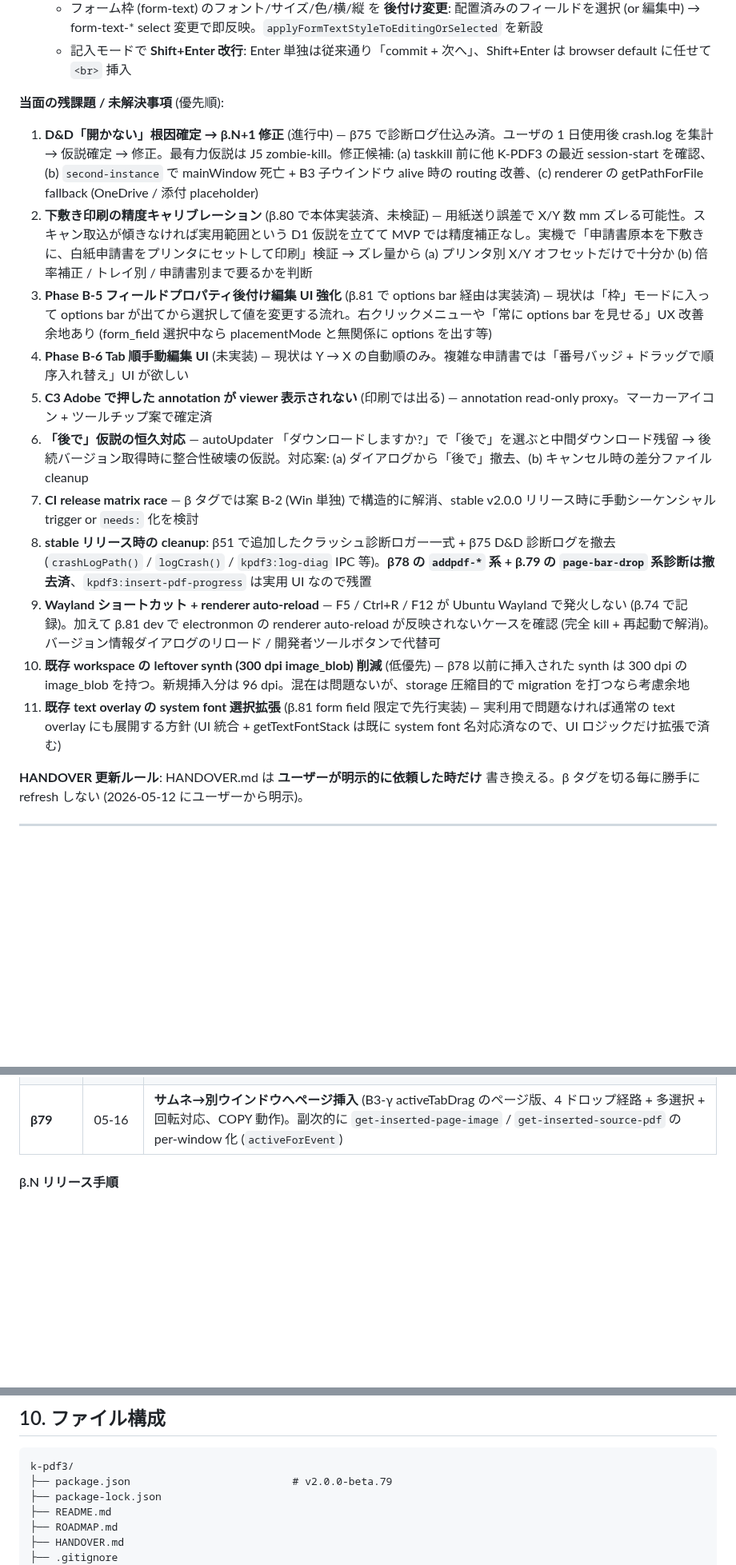
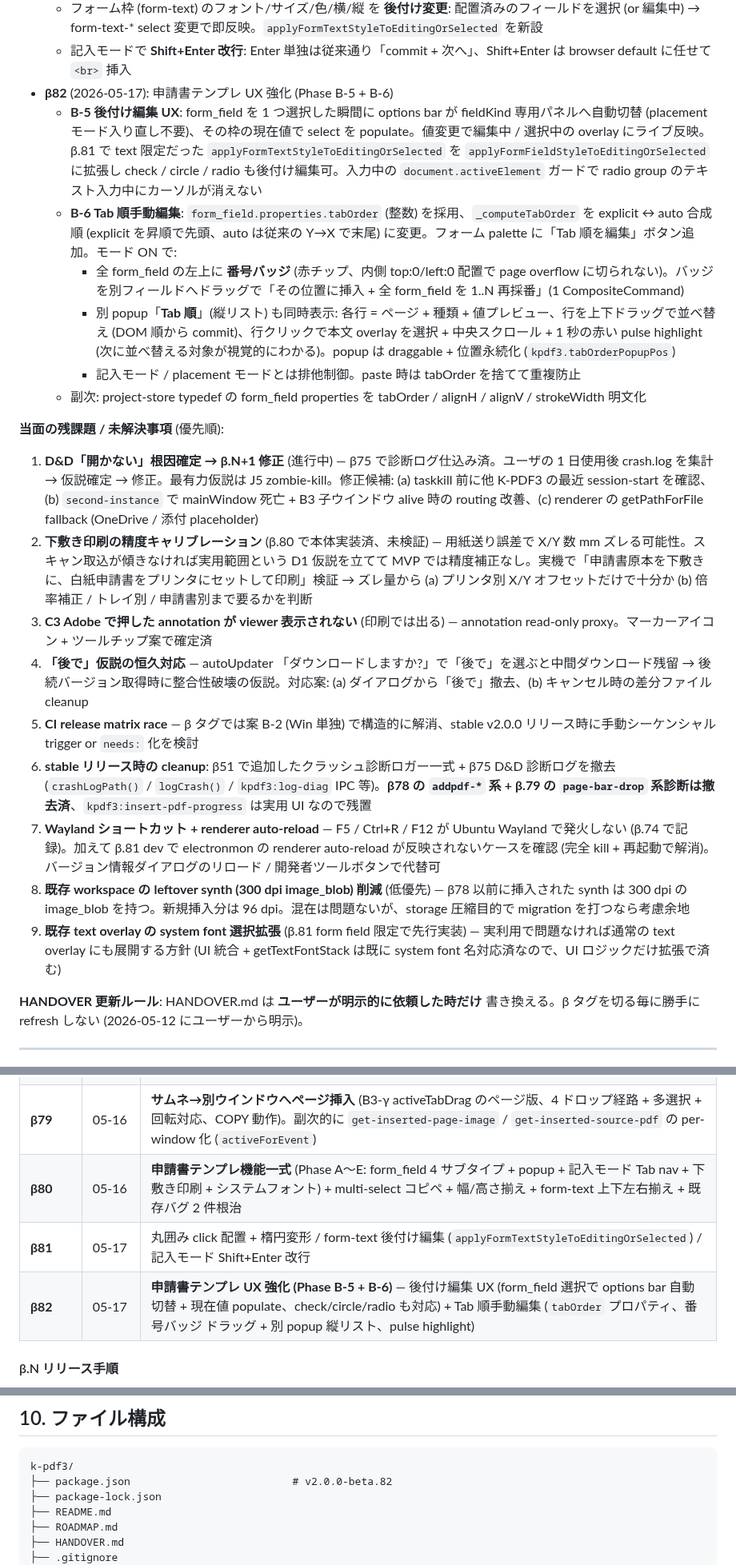
Before and after one commit to windom21-cpu/k-pdf3, a Markdown page: HANDOVER.md, 3 parts joined by grey strips. Shown at 80% size. Drawn GitHub-style; blank space fills up the shorter version.

Commit message:
docs(handover): β.82 追加 — 申請書テンプレ UX 強化 (B-5 後付け編集 + B-6 Tab 順手動編集)
- 現在バージョンを β.82 へ
- 直近完了に β.82 詳細 (B-5/B-6 + 副次の typedef 拡張) を追記
- §6.3 M5 タグ表記、§6.4 β 表、§10 package.json コメントを β.82 に更新
- 残課題から「Phase B-5 / B-6」を消去 (1 番ずらして再採番)
- §8.2 「確認待ち」を β80〜β82 範囲に拡張、β82 後付け編集 / Tab 順 popup の業務検証ポイントを追記
- §17 タスクに 17.20 (B-5 + B-6) を追加

````diff
--- a/HANDOVER.md
+++ b/HANDOVER.md
@@ -40,20 +40,25 @@
   - 丸囲み: click で真円配置 (旧 drag → click)、options bar に「サイズ」select (14/18/24/32/48pt)、四隅ハンドルで楕円に変形可
   - フォーム枠 (form-text) のフォント/サイズ/色/横/縦 を **後付け変更**: 配置済みのフィールドを選択 (or 編集中) → form-text-* select 変更で即反映。`applyFormTextStyleToEditingOrSelected` を新設
   - 記入モードで **Shift+Enter 改行**: Enter 単独は従来通り「commit + 次へ」、Shift+Enter は browser default に任せて `<br>` 挿入
+- **β82** (2026-05-17): 申請書テンプレ UX 強化 (Phase B-5 + B-6)
+  - **B-5 後付け編集 UX**: form_field を 1 つ選択した瞬間に options bar が fieldKind 専用パネルへ自動切替 (placement モード入り直し不要)、その枠の現在値で select を populate。値変更で編集中 / 選択中の overlay にライブ反映。β.81 で text 限定だった `applyFormTextStyleToEditingOrSelected` を `applyFormFieldStyleToEditingOrSelected` に拡張し check / circle / radio も後付け編集可。入力中の `document.activeElement` ガードで radio group のテキスト入力中にカーソルが消えない
+  - **B-6 Tab 順手動編集**: `form_field.properties.tabOrder` (整数) を採用、`_computeTabOrder` を explicit ↔ auto 合成順 (explicit を昇順で先頭、auto は従来の Y→X で末尾) に変更。フォーム palette に「Tab 順を編集」ボタン追加。モード ON で:
+    - 全 form_field の左上に **番号バッジ** (赤チップ、内側 top:0/left:0 配置で page overflow に切られない)。バッジを別フィールドへドラッグで「その位置に挿入 + 全 form_field を 1..N 再採番」(1 CompositeCommand)
+    - 別 popup「**Tab 順**」(縦リスト) も同時表示: 各行 = ページ + 種類 + 値プレビュー、行を上下ドラッグで並べ替え (DOM 順から commit)、行クリックで本文 overlay を選択 + 中央スクロール + 1 秒の赤い pulse highlight (次に並べ替える対象が視覚的にわかる)。popup は draggable + 位置永続化 (`kpdf3.tabOrderPopupPos`)
+    - 記入モード / placement モードとは排他制御。paste 時は tabOrder を捨てて重複防止
+  - 副次: project-store typedef の form_field properties を tabOrder / alignH / alignV / strokeWidth 明文化
 
 **当面の残課題 / 未解決事項** (優先順):
 
 1. **D&D「開かない」根因確定 → β.N+1 修正** (進行中) — β75 で診断ログ仕込み済。ユーザの 1 日使用後 crash.log を集計 → 仮説確定 → 修正。最有力仮説は J5 zombie-kill。修正候補: (a) taskkill 前に他 K-PDF3 の最近 session-start を確認、(b) `second-instance` で mainWindow 死亡 + B3 子ウインドウ alive 時の routing 改善、(c) renderer の getPathForFile fallback (OneDrive / 添付 placeholder)
 2. **下敷き印刷の精度キャリブレーション** (β.80 で本体実装済、未検証) — 用紙送り誤差で X/Y 数 mm ズレる可能性。スキャン取込が傾きなければ実用範囲という D1 仮説を立てて MVP では精度補正なし。実機で「申請書原本を下敷きに、白紙申請書をプリンタにセットして印刷」検証 → ズレ量から (a) プリンタ別 X/Y オフセットだけで十分か (b) 倍率補正 / トレイ別 / 申請書別まで要るかを判断
-3. **Phase B-5 フィールドプロパティ後付け編集 UI 強化** (β.81 で options bar 経由は実装済) — 現状は「枠」モードに入って options bar が出てから選択して値を変更する流れ。右クリックメニューや「常に options bar を見せる」UX 改善余地あり (form_field 選択中なら placementMode と無関係に options を出す等)
-4. **Phase B-6 Tab 順手動編集 UI** (未実装) — 現状は Y → X の自動順のみ。複雑な申請書では「番号バッジ + ドラッグで順序入れ替え」UI が欲しい
-5. **C3 Adobe で押した annotation が viewer 表示されない** (印刷では出る) — annotation read-only proxy。マーカーアイコン + ツールチップ案で確定済
-6. **「後で」仮説の恒久対応** — autoUpdater 「ダウンロードしますか?」で「後で」を選ぶと中間ダウンロード残留 → 後続バージョン取得時に整合性破壊の仮説。対応案: (a) ダイアログから「後で」撤去、(b) キャンセル時の差分ファイル cleanup
-7. **CI release matrix race** — β タグでは案 B-2 (Win 単独) で構造的に解消、stable v2.0.0 リリース時に手動シーケンシャル trigger or `needs:` 化を検討
-8. **stable リリース時の cleanup**: β51 で追加したクラッシュ診断ロガー一式 + β75 D&D 診断ログを撤去 (`crashLogPath()` / `logCrash()` / `kpdf3:log-diag` IPC 等)。**β78 の `addpdf-*` 系 + β.79 の `page-bar-drop` 系診断は撤去済**、`kpdf3:insert-pdf-progress` は実用 UI なので残置
-9. **Wayland ショートカット + renderer auto-reload** — F5 / Ctrl+R / F12 が Ubuntu Wayland で発火しない (β.74 で記録)。加えて β.81 dev で electronmon の renderer auto-reload が反映されないケースを確認 (完全 kill + 再起動で解消)。バージョン情報ダイアログのリロード / 開発者ツールボタンで代替可
-10. **既存 workspace の leftover synth (300 dpi image_blob) 削減** (低優先) — β78 以前に挿入された synth は 300 dpi の image_blob を持つ。新規挿入分は 96 dpi。混在は問題ないが、storage 圧縮目的で migration を打つなら考慮余地
-11. **既存 text overlay の system font 選択拡張** (β.81 form field 限定で先行実装) — 実利用で問題なければ通常の text overlay にも展開する方針 (UI 統合 + getTextFontStack は既に system font 名対応済なので、UI ロジックだけ拡張で済む)
+3. **C3 Adobe で押した annotation が viewer 表示されない** (印刷では出る) — annotation read-only proxy。マーカーアイコン + ツールチップ案で確定済
+4. **「後で」仮説の恒久対応** — autoUpdater 「ダウンロードしますか?」で「後で」を選ぶと中間ダウンロード残留 → 後続バージョン取得時に整合性破壊の仮説。対応案: (a) ダイアログから「後で」撤去、(b) キャンセル時の差分ファイル cleanup
+5. **CI release matrix race** — β タグでは案 B-2 (Win 単独) で構造的に解消、stable v2.0.0 リリース時に手動シーケンシャル trigger or `needs:` 化を検討
+6. **stable リリース時の cleanup**: β51 で追加したクラッシュ診断ロガー一式 + β75 D&D 診断ログを撤去 (`crashLogPath()` / `logCrash()` / `kpdf3:log-diag` IPC 等)。**β78 の `addpdf-*` 系 + β.79 の `page-bar-drop` 系診断は撤去済**、`kpdf3:insert-pdf-progress` は実用 UI なので残置
+7. **Wayland ショートカット + renderer auto-reload** — F5 / Ctrl+R / F12 が Ubuntu Wayland で発火しない (β.74 で記録)。加えて β.81 dev で electronmon の renderer auto-reload が反映されないケースを確認 (完全 kill + 再起動で解消)。バージョン情報ダイアログのリロード / 開発者ツールボタンで代替可
+8. **既存 workspace の leftover synth (300 dpi image_blob) 削減** (低優先) — β78 以前に挿入された synth は 300 dpi の image_blob を持つ。新規挿入分は 96 dpi。混在は問題ないが、storage 圧縮目的で migration を打つなら考慮余地
+9. **既存 text overlay の system font 選択拡張** (β.81 form field 限定で先行実装) — 実利用で問題なければ通常の text overlay にも展開する方針 (UI 統合 + getTextFontStack は既に system font 名対応済なので、UI ロジックだけ拡張で済む)
 
 **HANDOVER 更新ルール**: HANDOVER.md は **ユーザーが明示的に依頼した時だけ** 書き換える。β タグを切る毎に勝手に refresh しない (2026-05-12 にユーザーから明示)。
 
@@ -450,6 +455,9 @@ per-β の詳細は `git log --oneline` + 各 tag の commit message が一次
 | **β77** | 05-15 | **外部 PDF D&D 挿入位置を視覚位置で確定** (afterKey + display_order 直接指定。並び替え後の青線ドロップで「数ページ手前にズレる」根治) |
 | **β78** | 05-16 | **外部 PDF 挿入の OOM + 応答停止解消** (image_blob 300 → 96 dpi、`setImmediate` yield、進捗 IPC + busy modal の N/M 表示) |
 | **β79** | 05-16 | **サムネ→別ウインドウへページ挿入** (B3-γ activeTabDrag のページ版、4 ドロップ経路 + 多選択 + 回転対応、COPY 動作)。副次的に `get-inserted-page-image` / `get-inserted-source-pdf` の per-window 化 (`activeForEvent`) |
+| **β80** | 05-16 | **申請書テンプレ機能一式** (Phase A〜E: form_field 4 サブタイプ + popup + 記入モード Tab nav + 下敷き印刷 + システムフォント) + multi-select コピペ + 幅/高さ揃え + form-text 上下左右揃え + 既存バグ 2 件根治 |
+| **β81** | 05-17 | 丸囲み click 配置 + 楕円変形 / form-text 後付け編集 (`applyFormTextStyleToEditingOrSelected`) / 記入モード Shift+Enter 改行 |
+| **β82** | 05-17 | **申請書テンプレ UX 強化 (Phase B-5 + B-6)** — 後付け編集 UX (form_field 選択で options bar 自動切替 + 現在値 populate、check/circle/radio も対応) + Tab 順手動編集 (`tabOrder` プロパティ、番号バッジ ドラッグ + 別 popup 縦リスト、pulse highlight) |
 
 #### β.N リリース手順
 
@@ -769,7 +776,7 @@ interface Overlay {
 
 ```
 k-pdf3/
-├── package.json                          # v2.0.0-beta.79
+├── package.json                          # v2.0.0-beta.82
 ├── package-lock.json
 ├── README.md
 ├── ROADMAP.md
````
Also changed, not shown: other parts of HANDOVER.md (+8 -8 lines).
